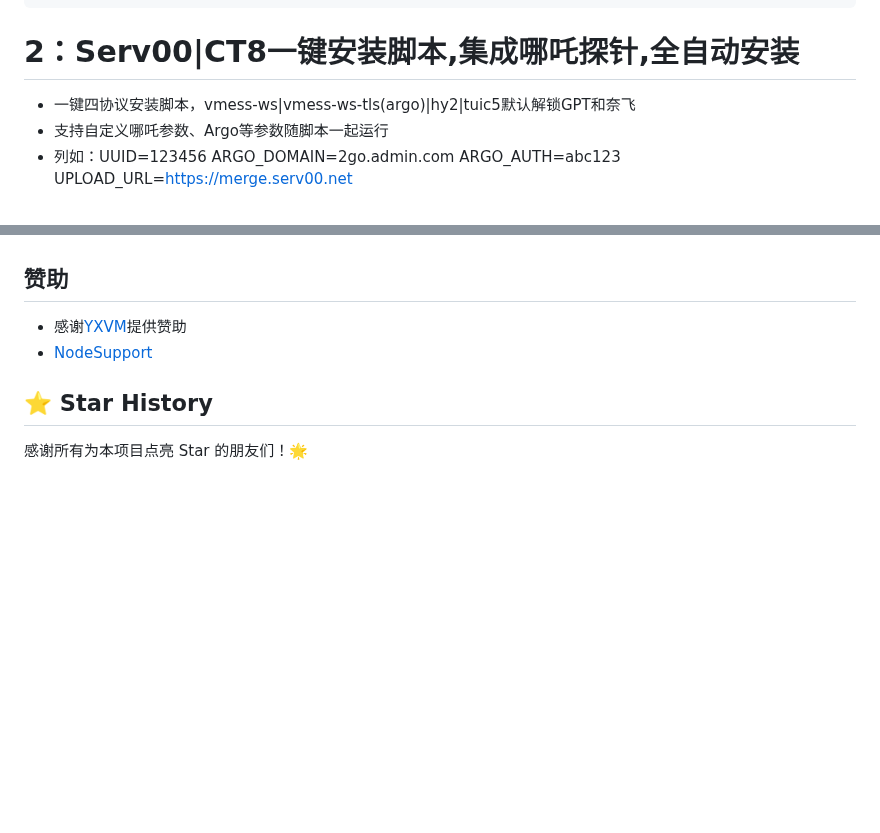
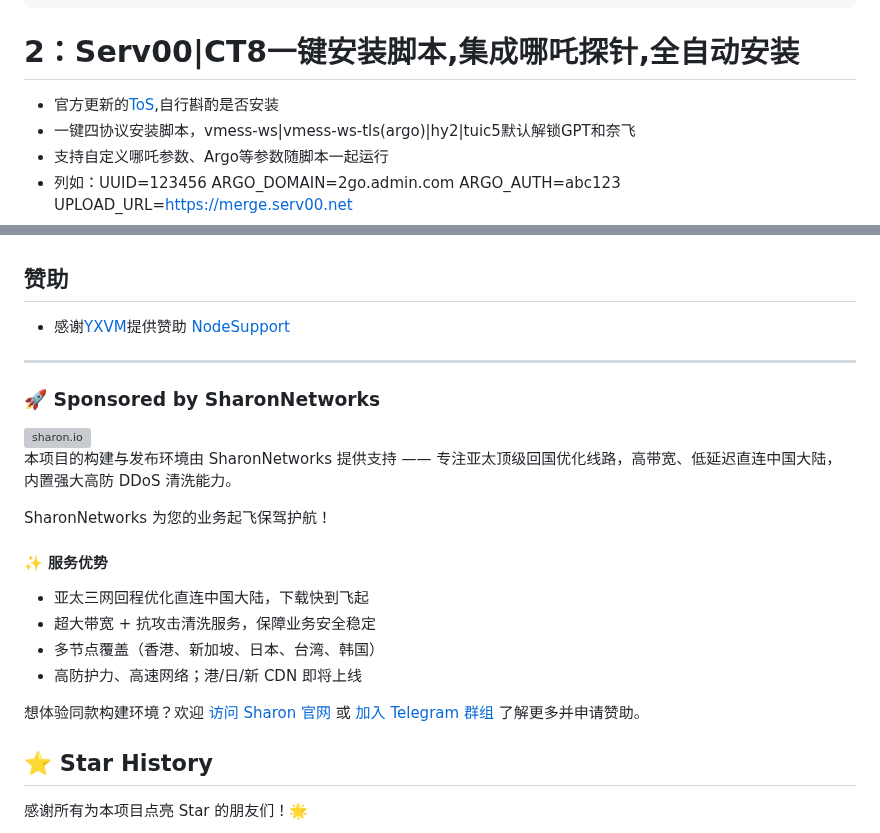
Before and after one commit to eooce/Sing-box, a Markdown page: README.md, 2 parts joined by grey strips. GitHub-like rendering; blank space fills up the shorter version; grey boxes are pictures that could not be loaded.

````diff
--- a/README.md
+++ b/README.md
@@ -23,6 +23,7 @@ curl -fsSL https://raw.githubusercontent.com/eooce/ssh_tool/main/ssh_tool.sh -o
 ```
 
 # 2：Serv00|CT8一键安装脚本,集成哪吒探针,全自动安装
+* 官方更新的[ToS](https://forum.serv00.com/d/2787-april-cleaning-and-new-tos),自行斟酌是否安装
 * 一键四协议安装脚本，vmess-ws|vmess-ws-tls(argo)|hy2|tuic5默认解锁GPT和奈飞
 * 支持自定义哪吒参数、Argo等参数随脚本一起运行
 * 列如：UUID=123456 ARGO_DOMAIN=2go.admin.com ARGO_AUTH=abc123 UPLOAD_URL=https://merge.serv00.net
@@ -123,8 +124,24 @@ bash <(curl -Ls https://github.com/eooce/Sing-box/releases/download/00/00_vm.sh)
 * 使用本程序必循遵守部署免责声明，使用本程序必循遵守部署服务器所在地、所在国家和用户所在国家的法律法规, 程序作者不对使用者任何不当行为负责。
 
 ## 赞助
-* 感谢[YXVM](https://yxvm.com/aff.php?aff=764)提供赞助
-* [NodeSupport](https://github.com/NodeSeekDev/NodeSupport)
+* 感谢[YXVM](https://yxvm.com/aff.php?aff=764)提供赞助 [NodeSupport](https://github.com/NodeSeekDev/NodeSupport)
+---
+### 🚀 Sponsored by SharonNetworks
+
+<img src="https://framerusercontent.com/assets/3bMljdaUFNDFvMzdG9S0NjYmhSY.png" width="30%" alt="sharon.io">
+
+本项目的构建与发布环境由 SharonNetworks 提供支持 —— 专注亚太顶级回国优化线路，高带宽、低延迟直连中国大陆，内置强大高防 DDoS 清洗能力。
+
+SharonNetworks 为您的业务起飞保驾护航！
+
+#### ✨ 服务优势
+
+* 亚太三网回程优化直连中国大陆，下载快到飞起
+* 超大带宽 + 抗攻击清洗服务，保障业务安全稳定
+* 多节点覆盖（香港、新加坡、日本、台湾、韩国）
+* 高防护力、高速网络；港/日/新 CDN 即将上线
+
+想体验同款构建环境？欢迎 [访问 Sharon 官网](https://sharon.io) 或 [加入 Telegram 群组](https://t.me/SharonNetwork) 了解更多并申请赞助。
 
 ## ⭐ Star History
 
````
